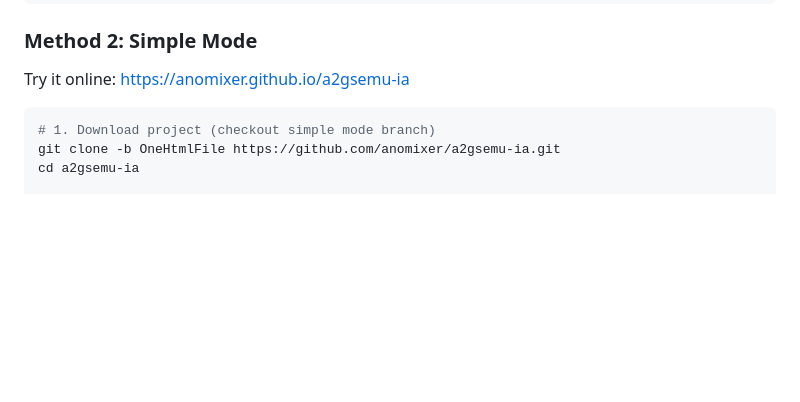
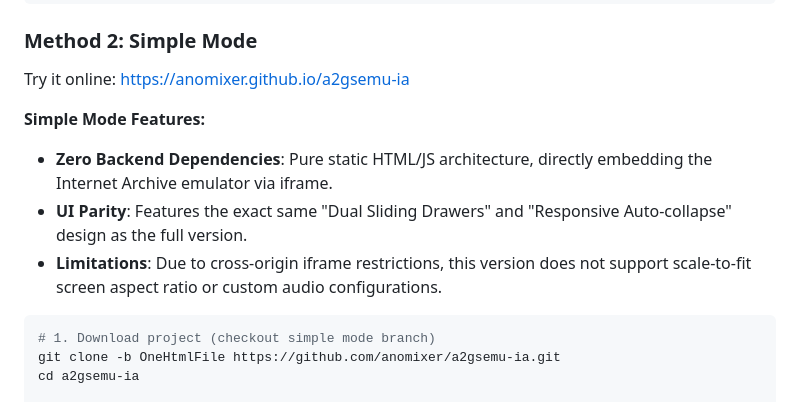
Before and after one commit to anomixer/a2gsemu-ia, a Markdown page: README_EN.md, the part around the change. GitHub-like rendering; blank space fills up the shorter version.

Commit message:
docs: update README with Simple Mode UI parity details

````diff
--- a/README_EN.md
+++ b/README_EN.md
@@ -75,6 +75,11 @@ npm start
 
 ### Method 2: Simple Mode
 Try it online: https://anomixer.github.io/a2gsemu-ia
+
+**Simple Mode Features:**
+- **Zero Backend Dependencies**: Pure static HTML/JS architecture, directly embedding the Internet Archive emulator via iframe.
+- **UI Parity**: Features the exact same "Dual Sliding Drawers" and "Responsive Auto-collapse" design as the full version.
+- **Limitations**: Due to cross-origin iframe restrictions, this version does not support scale-to-fit screen aspect ratio or custom audio configurations.
 
 ```bash
 # 1. Download project (checkout simple mode branch)
````
Also changed, not shown: README.md (+5 -0 lines).
